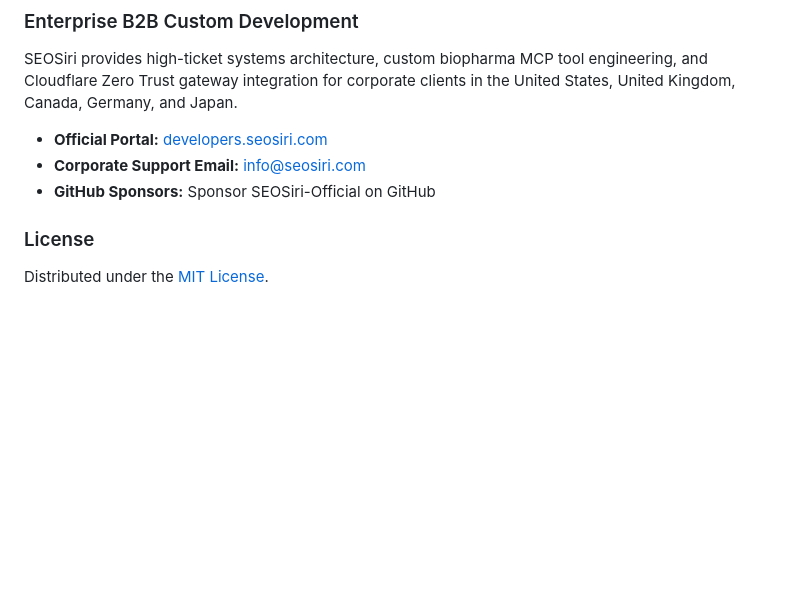
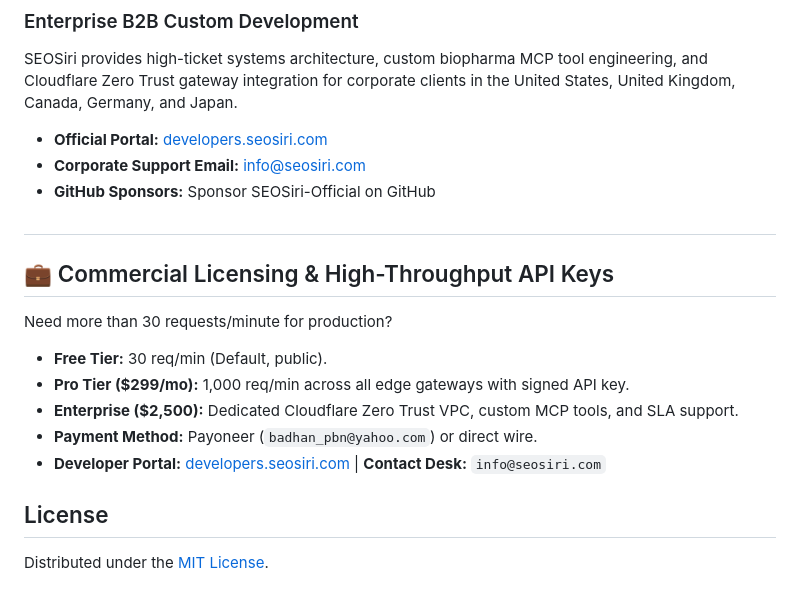
Before and after one commit to SEOSiri-Official/biopharma-mcp, a Markdown page: README.md, the part around the change. GitHub-like rendering; blank space fills up the shorter version.

Commit message:
docs: add commercial licensing callout, Payoneer checkout info, and portal links

```diff
--- a/README.md
+++ b/README.md
@@ -103,5 +103,15 @@ SEOSiri provides high-ticket systems architecture, custom biopharma MCP tool eng
 * **Corporate Support Email:** info@seosiri.com
 * **GitHub Sponsors:** Sponsor SEOSiri-Official on GitHub
 
-### License
+#
+## 💼 Commercial Licensing & High-Throughput API Keys
+
+Need more than 30 requests/minute for production?
+- **Free Tier:** 30 req/min (Default, public).
+- **Pro Tier ($299/mo):** 1,000 req/min across all edge gateways with signed API key.
+- **Enterprise ($2,500):** Dedicated Cloudflare Zero Trust VPC, custom MCP tools, and SLA support.
+- **Payment Method:** Payoneer (`badhan_pbn@yahoo.com`) or direct wire.
+- **Developer Portal:** [developers.seosiri.com](https://developers.seosiri.com/) | **Contact Desk:** `info@seosiri.com`
+
+## License
 Distributed under the [MIT License](https://github.com/SEOSiri-Official/biopharma-mcp/blob/main/LICENSE).
```
